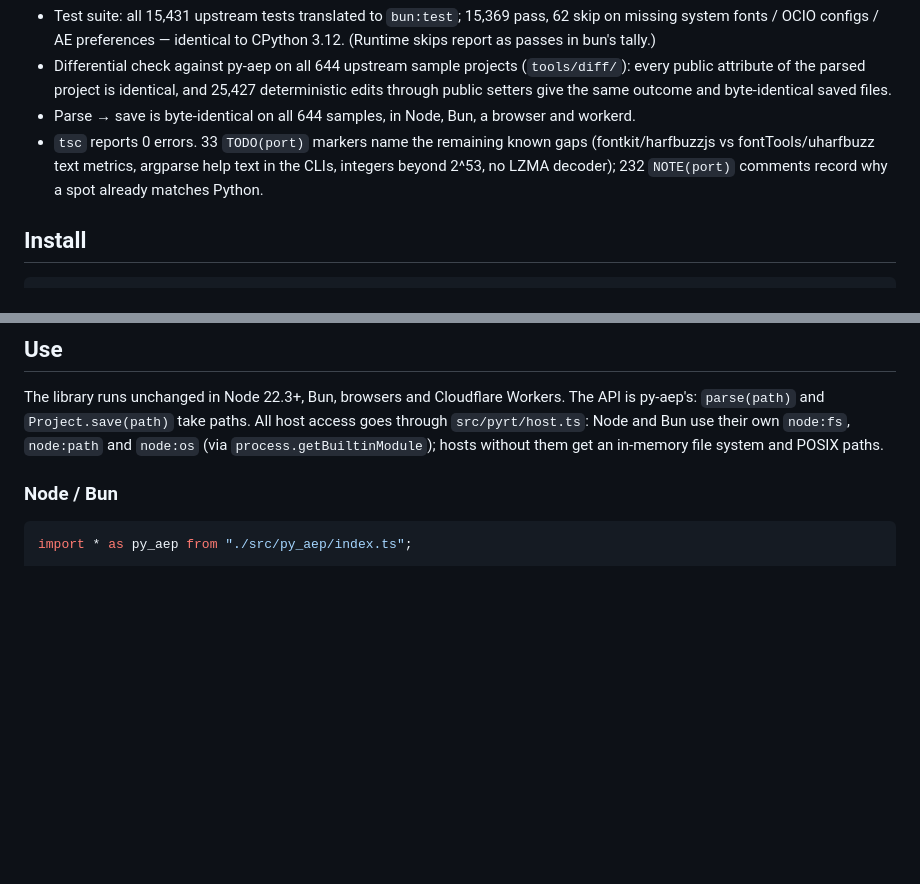
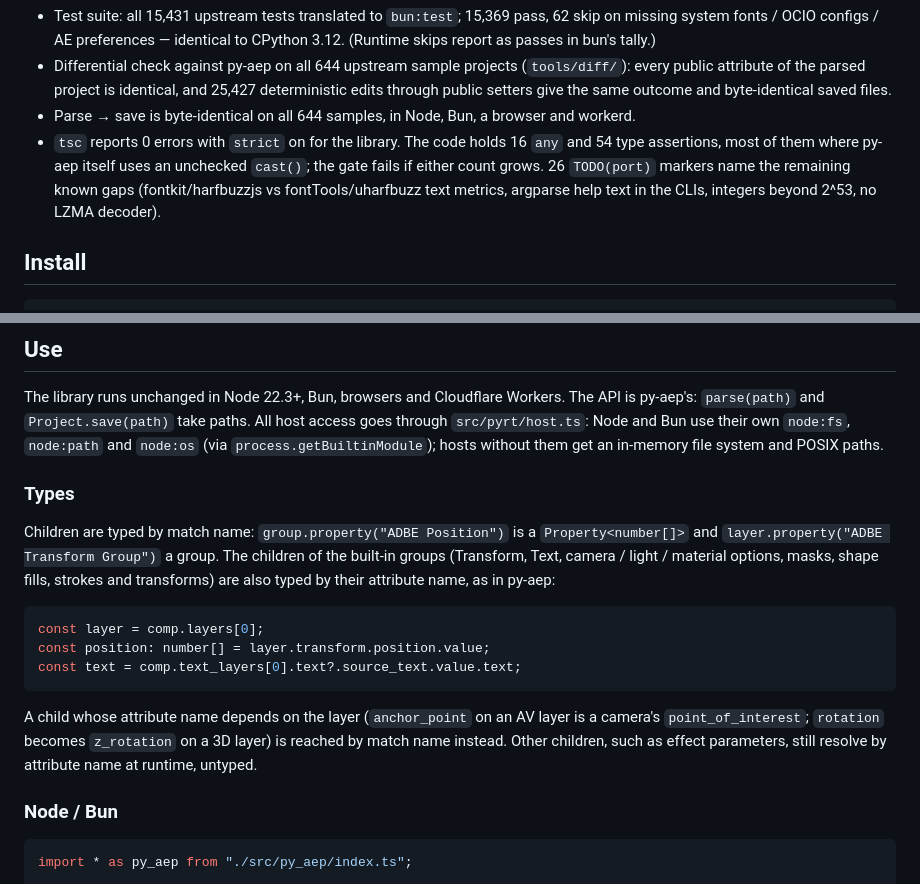
Before and after one commit to Octember/ts-aep, a Markdown page: README.md, 2 parts joined by grey strips. Drawn GitHub-style; blank space fills up the shorter version.

Commit message:
README: current status, and how children are typed
Co-Authored-By: Claude Opus 5.5 <noreply@anthropic.com>

````diff
--- a/README.md
+++ b/README.md
@@ -32,10 +32,11 @@ on a manual workflow run):
   byte-identical saved files.
 - Parse → save is byte-identical on all 644 samples, in Node, Bun, a browser and
   workerd.
-- `tsc` reports 0 errors. 33 `TODO(port)` markers name the remaining known gaps
-  (fontkit/harfbuzzjs vs fontTools/uharfbuzz text metrics, argparse help text in
-  the CLIs, integers beyond 2^53, no LZMA decoder); 232 `NOTE(port)` comments
-  record why a spot already matches Python.
+- `tsc` reports 0 errors with `strict` on for the library. The code holds 16
+  `any` and 54 type assertions, most of them where py-aep itself uses an unchecked
+  `cast()`; the gate fails if either count grows. 26 `TODO(port)` markers name the
+  remaining known gaps (fontkit/harfbuzzjs vs fontTools/uharfbuzz text metrics,
+  argparse help text in the CLIs, integers beyond 2^53, no LZMA decoder).
 
 ## Install
 
@@ -58,6 +59,25 @@ The API is py-aep's: `parse(path)` and `Project.save(path)` take paths. All
 host access goes through `src/pyrt/host.ts`: Node and Bun use their own
 `node:fs`, `node:path` and `node:os` (via `process.getBuiltinModule`); hosts
 without them get an in-memory file system and POSIX paths.
+
+### Types
+
+Children are typed by match name: `group.property("ADBE Position")` is a
+`Property<number[]>` and `layer.property("ADBE Transform Group")` a group. The
+children of the built-in groups (Transform, Text, camera / light / material
+options, masks, shape fills, strokes and transforms) are also typed by their
+attribute name, as in py-aep:
+
+```ts
+const layer = comp.layers[0];
+const position: number[] = layer.transform.position.value;
+const text = comp.text_layers[0].text?.source_text.value.text;
+```
+
+A child whose attribute name depends on the layer (`anchor_point` on an AV
+layer is a camera's `point_of_interest`; `rotation` becomes `z_rotation` on a 3D
+layer) is reached by match name instead. Other children, such as effect
+parameters, still resolve by attribute name at runtime, untyped.
 
 ### Node / Bun
 
````
